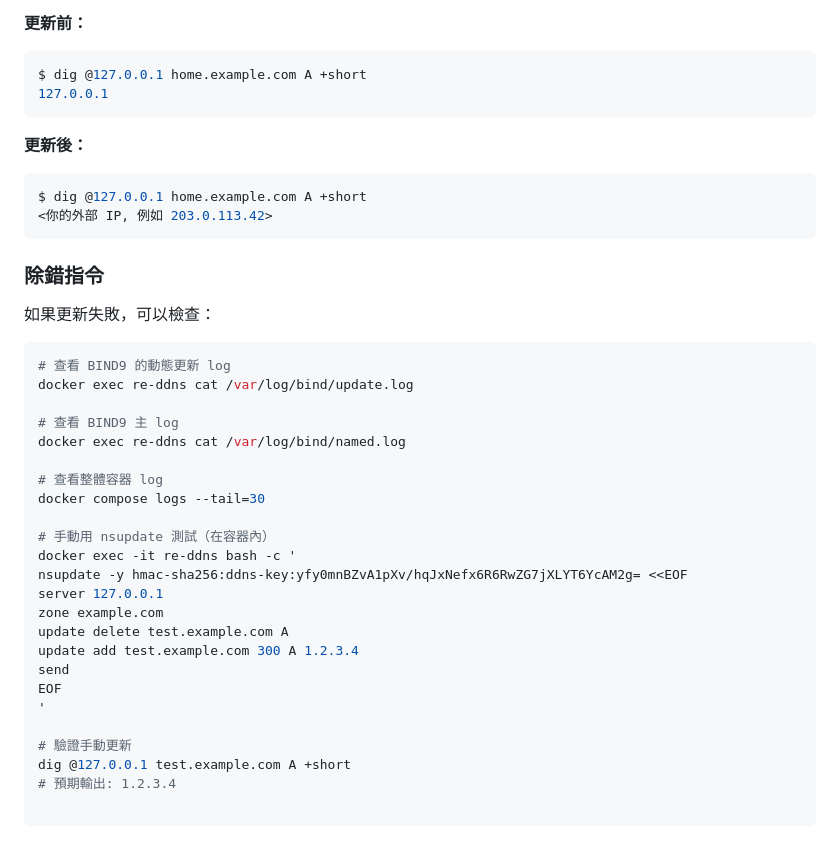
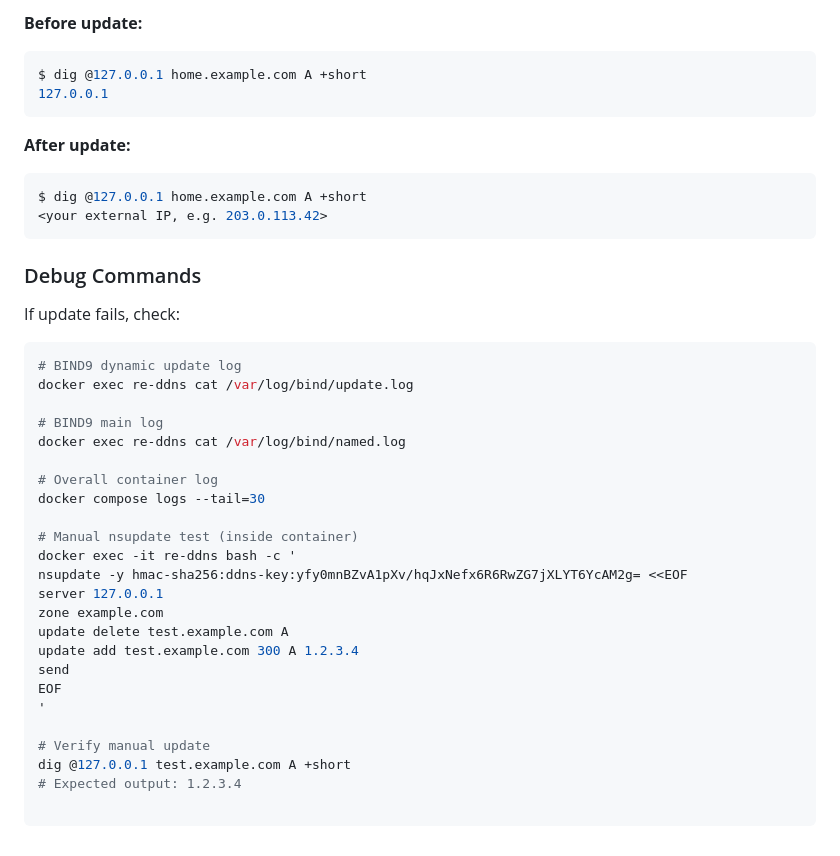
Before and after one commit to milochen0418/re_ddns, a Markdown page: START_BUILD_TEST_GUIDE.md, the part around one of its changes. GitHub-like rendering.

````diff
--- a/START_BUILD_TEST_GUIDE.md
+++ b/START_BUILD_TEST_GUIDE.md
@@ -289,32 +291,33 @@ dig @127.0.0.1 example.com SOA +short
 
-**更新前：**
+**Before update:**
 
 ```bash
 $ dig @127.0.0.1 home.example.com A +short
 127.0.0.1
 ```
 
-**更新後：**
+**After update:**
 
 ```bash
 $ dig @127.0.0.1 home.example.com A +short
-<你的外部 IP, 例如 203.0.113.42>
+<your external IP, e.g. 203.0.113.42>
 ```
-### 除錯指令
 
-如果更新失敗，可以檢查：
+### Debug Commands
+
+If update fails, check:
 
 ```bash
-# 查看 BIND9 的動態更新 log
+# BIND9 dynamic update log
 docker exec re-ddns cat /var/log/bind/update.log
 
-# 查看 BIND9 主 log
+# BIND9 main log
 docker exec re-ddns cat /var/log/bind/named.log
 
-# 查看整體容器 log
+# Overall container log
 docker compose logs --tail=30
 
-# 手動用 nsupdate 測試（在容器內）
+# Manual nsupdate test (inside container)
 docker exec -it re-ddns bash -c '
 nsupdate -y hmac-sha256:ddns-key:yfy0mnBZvA1pXv/hqJxNefx6R6RwZG7jXLYT6YcAM2g= <<EOF
 server 127.0.0.1
@@ -325,8 +328,8 @@ send
 EOF
 '
 
-# 驗證手動更新
+# Verify manual update
 dig @127.0.0.1 test.example.com A +short
-# 預期輸出: 1.2.3.4
+# Expected output: 1.2.3.4
 
 ```
````
Also changed, not shown: other parts of START_BUILD_TEST_GUIDE.md (+71 -69 lines).
